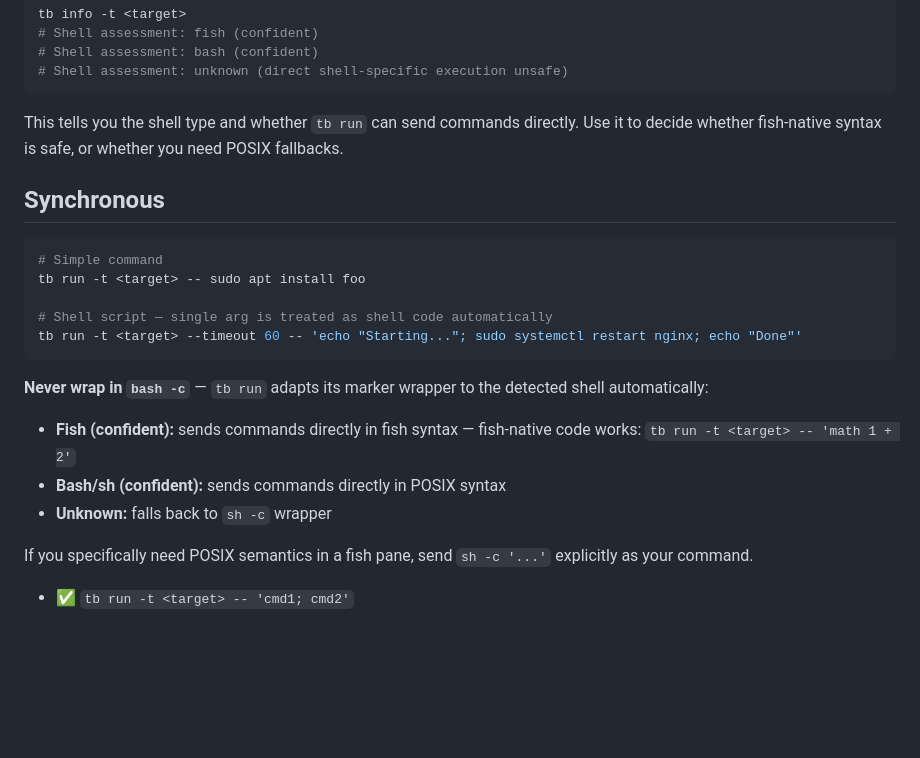
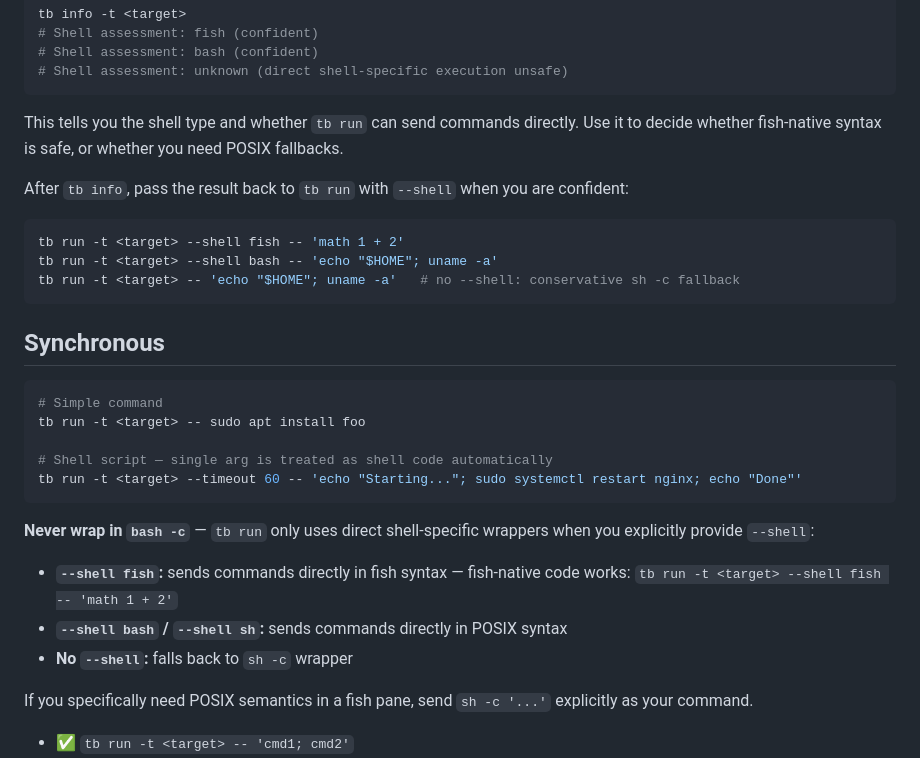
Before and after one commit to maxeonyx/tmux-bridge, a Markdown page: docs/SKILL.md, the part around the change. Rendered like a GitHub page; blank space fills up the shorter version.

Commit message:
Document pane-content-only shell probing

````diff
--- a/docs/SKILL.md
+++ b/docs/SKILL.md
@@ -51,6 +51,14 @@ tb info -t <target>
 
 This tells you the shell type and whether `tb run` can send commands directly. Use it to decide whether fish-native syntax is safe, or whether you need POSIX fallbacks.
 
+After `tb info`, pass the result back to `tb run` with `--shell` when you are confident:
+
+```bash
+tb run -t <target> --shell fish -- 'math 1 + 2'
+tb run -t <target> --shell bash -- 'echo "$HOME"; uname -a'
+tb run -t <target> -- 'echo "$HOME"; uname -a'   # no --shell: conservative sh -c fallback
+```
+
 ## Synchronous
 
 ```bash
@@ -61,11 +69,11 @@ tb run -t <target> -- sudo apt install foo
 tb run -t <target> --timeout 60 -- 'echo "Starting..."; sudo systemctl restart nginx; echo "Done"'
 ```
 
-**Never wrap in `bash -c`** — `tb run` adapts its marker wrapper to the detected shell automatically:
+**Never wrap in `bash -c`** — `tb run` only uses direct shell-specific wrappers when you explicitly provide `--shell`:
 
-- **Fish (confident):** sends commands directly in fish syntax — fish-native code works: `tb run -t <target> -- 'math 1 + 2'`
-- **Bash/sh (confident):** sends commands directly in POSIX syntax
-- **Unknown:** falls back to `sh -c` wrapper
+- **`--shell fish`:** sends commands directly in fish syntax — fish-native code works: `tb run -t <target> --shell fish -- 'math 1 + 2'`
+- **`--shell bash` / `--shell sh`:** sends commands directly in POSIX syntax
+- **No `--shell`:** falls back to `sh -c` wrapper
 
 If you specifically need POSIX semantics in a fish pane, send `sh -c '...'` explicitly as your command.
 
````
Also changed, not shown: AGENTS.md (+1 -1 lines).
